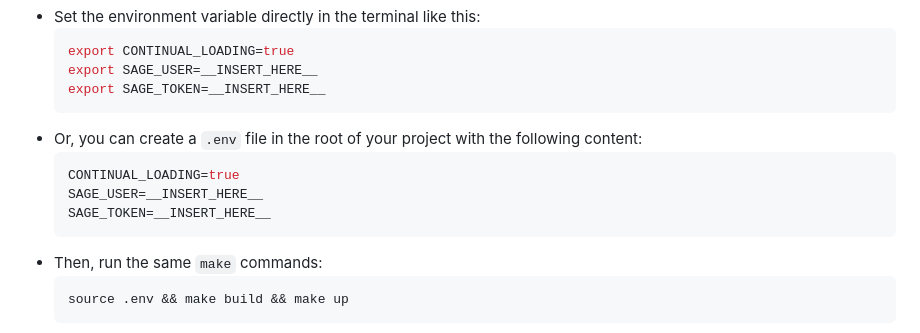
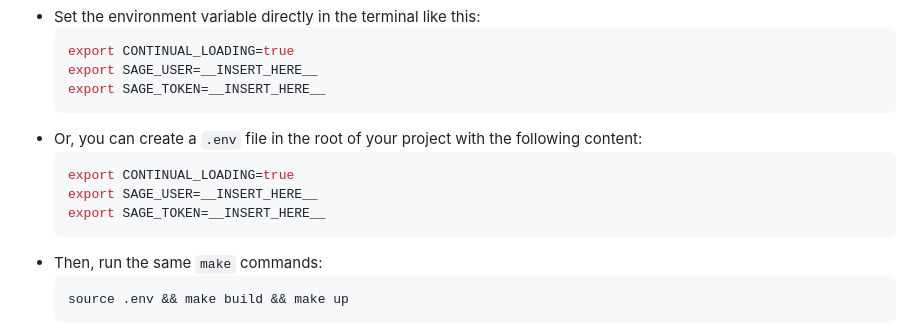
Before and after one commit to waggle-sensor/sage-vectordb-example, a Markdown page: HybridSearch_example/Readme.md, the part around the change. Drawn GitHub-style.

Commit message:
forgot export

````diff
--- a/HybridSearch_example/Readme.md
+++ b/HybridSearch_example/Readme.md
@@ -83,10 +83,10 @@ If you want continual loading of images, set the `CONTINUAL_LOADING` environment
   export SAGE_TOKEN=__INSERT_HERE__
   ```
 - Or, you can create a `.env` file in the root of your project with the following content:
-  ```env
-  CONTINUAL_LOADING=true
-  SAGE_USER=__INSERT_HERE__
-  SAGE_TOKEN=__INSERT_HERE__
+  ```sh
+  export CONTINUAL_LOADING=true
+  export SAGE_USER=__INSERT_HERE__
+  export SAGE_TOKEN=__INSERT_HERE__
   ```
 - Then, run the same `make` commands:
   ```bash
````
